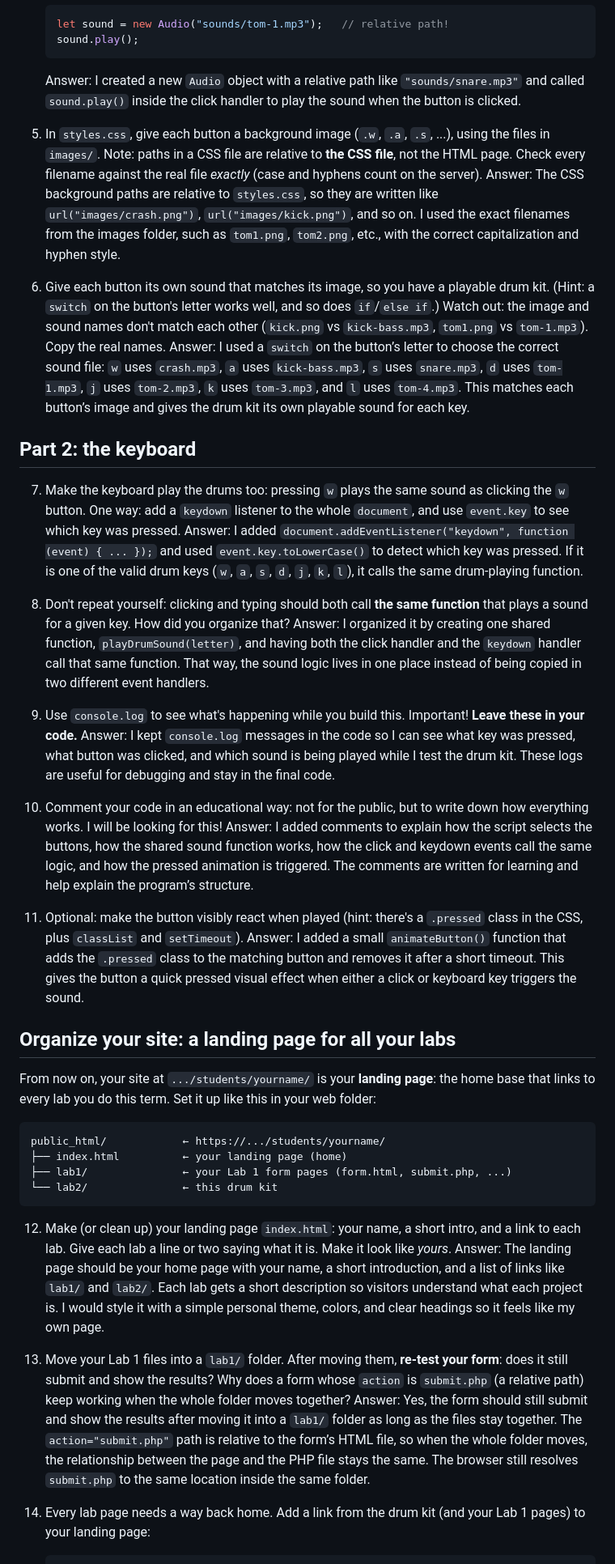
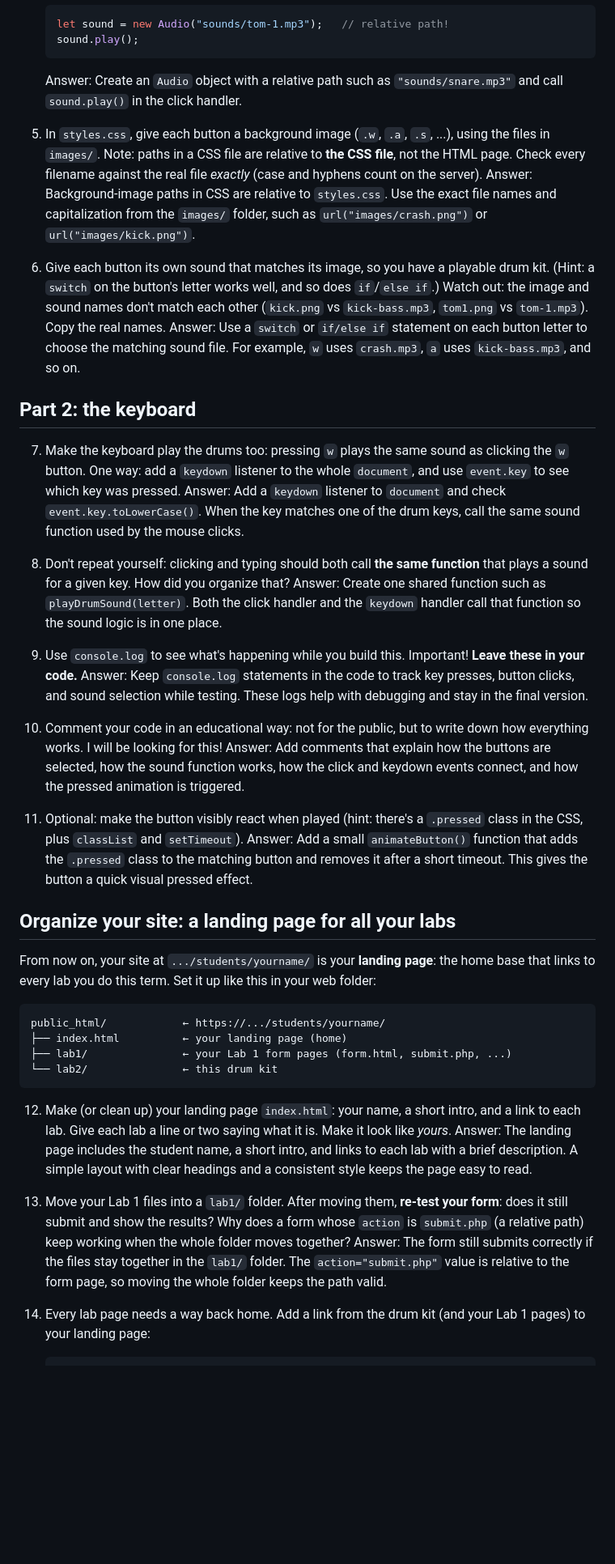
Before and after one commit to guevarrad/guevarrad.github.io, a Markdown page: lab2/README.md, the part around one of its changes. Shown at 81% size. Drawn GitHub-style; blank space fills up the shorter version.

Commit message:
Simplify README answers
Co-authored-by: Copilot <223556219+Copilot@users.noreply.github.com>

````diff
--- a/lab2/README.md
+++ b/lab2/README.md
@@ -45,37 +45,37 @@ You'll submit all three links in Moodle (see the last step).
    let sound = new Audio("sounds/tom-1.mp3");   // relative path!
    sound.play();
    ```
-   Answer: I created a new `Audio` object with a relative path like `"sounds/snare.mp3"` and called `sound.play()` inside the click handler to play the sound when the button is clicked.
+   Answer: Create an `Audio` object with a relative path such as `"sounds/snare.mp3"` and call `sound.play()` in the click handler.
 
 5. In `styles.css`, give each button a background image (`.w`, `.a`, `.s`, ...), using the files in `images/`.
    Note: paths in a CSS file are relative to **the CSS file**, not the HTML page.
    Check every filename against the real file *exactly* (case and hyphens count on the server).
-   Answer: The CSS background paths are relative to `styles.css`, so they are written like `url("images/crash.png")`, `url("images/kick.png")`, and so on. I used the exact filenames from the images folder, such as `tom1.png`, `tom2.png`, etc., with the correct capitalization and hyphen style.
+   Answer: Background-image paths in CSS are relative to `styles.css`. Use the exact file names and capitalization from the `images/` folder, such as `url("images/crash.png")` or `url("images/kick.png")`.
 
 6. Give each button its own sound that matches its image, so you have a playable drum kit.
    (Hint: a `switch` on the button's letter works well, and so does `if`/`else if`.)
    Watch out: the image and sound names don't match each other (`kick.png` vs `kick-bass.mp3`,
    `tom1.png` vs `tom-1.mp3`). Copy the real names.
-   Answer: I used a `switch` on the button’s letter to choose the correct sound file: `w` uses `crash.mp3`, `a` uses `kick-bass.mp3`, `s` uses `snare.mp3`, `d` uses `tom-1.mp3`, `j` uses `tom-2.mp3`, `k` uses `tom-3.mp3`, and `l` uses `tom-4.mp3`. This matches each button’s image and gives the drum kit its own playable sound for each key.
+   Answer: Use a `switch` or `if/else if` statement on each button letter to choose the matching sound file. For example, `w` uses `crash.mp3`, `a` uses `kick-bass.mp3`, and so on.
 
 ## Part 2: the keyboard
 
 7. Make the keyboard play the drums too: pressing `w` plays the same sound as clicking the `w` button.
    One way: add a `keydown` listener to the whole `document`, and use `event.key` to see which key was pressed.
-   Answer: I added `document.addEventListener("keydown", function (event) { ... });` and used `event.key.toLowerCase()` to detect which key was pressed. If it is one of the valid drum keys (`w`, `a`, `s`, `d`, `j`, `k`, `l`), it calls the same drum-playing function.
+   Answer: Add a `keydown` listener to `document` and check `event.key.toLowerCase()`. When the key matches one of the drum keys, call the same sound function used by the mouse clicks.
 
 8. Don't repeat yourself: clicking and typing should both call **the same function** that plays a sound
    for a given key. How did you organize that?
-   Answer: I organized it by creating one shared function, `playDrumSound(letter)`, and having both the click handler and the `keydown` handler call that same function. That way, the sound logic lives in one place instead of being copied in two different event handlers.
+   Answer: Create one shared function such as `playDrumSound(letter)`. Both the click handler and the `keydown` handler call that function so the sound logic is in one place.
 
 9. Use `console.log` to see what's happening while you build this. Important! **Leave these in your code.**
-   Answer: I kept `console.log` messages in the code so I can see what key was pressed, what button was clicked, and which sound is being played while I test the drum kit. These logs are useful for debugging and stay in the final code.
+   Answer: Keep `console.log` statements in the code to track key presses, button clicks, and sound selection while testing. These logs help with debugging and stay in the final version.
 
 10. Comment your code in an educational way: not for the public, but to write down how everything works. I will be looking for this!
-    Answer: I added comments to explain how the script selects the buttons, how the shared sound function works, how the click and keydown events call the same logic, and how the pressed animation is triggered. The comments are written for learning and help explain the program’s structure.
+    Answer: Add comments that explain how the buttons are selected, how the sound function works, how the click and keydown events connect, and how the pressed animation is triggered.
 
 11. Optional: make the button visibly react when played (hint: there's a `.pressed` class in the CSS, plus `classList` and `setTimeout`).
-    Answer: I added a small `animateButton()` function that adds the `.pressed` class to the matching button and removes it after a short timeout. This gives the button a quick pressed visual effect when either a click or keyboard key triggers the sound.
+    Answer: Add a small `animateButton()` function that adds the `.pressed` class to the matching button and removes it after a short timeout. This gives the button a quick visual pressed effect.
 
 ## Organize your site: a landing page for all your labs
 
@@ -91,12 +91,12 @@ public_html/            ← https://.../students/yourname/
 
 12. Make (or clean up) your landing page `index.html`: your name, a short intro, and a link to each lab.
     Give each lab a line or two saying what it is. Make it look like *yours*.
-    Answer: The landing page should be your home page with your name, a short introduction, and a list of links like `lab1/` and `lab2/`. Each lab gets a short description so visitors understand what each project is. I would style it with a simple personal theme, colors, and clear headings so it feels like my own page.
+    Answer: The landing page includes the student name, a short intro, and links to each lab with a brief description. A simple layout with clear headings and a consistent style keeps the page easy to read.
 
 13. Move your Lab 1 files into a `lab1/` folder. After moving them, **re-test your form**: does it still submit
     and show the results? Why does a form whose `action` is `submit.php` (a relative path) keep working when the
     whole folder moves together?
-    Answer: Yes, the form should still submit and show the results after moving it into a `lab1/` folder as long as the files stay together. The `action="submit.php"` path is relative to the form’s HTML file, so when the whole folder moves, the relationship between the page and the PHP file stays the same. The browser still resolves `submit.php` to the same location inside the same folder.
+    Answer: The form still submits correctly if the files stay together in the `lab1/` folder. The `action="submit.php"` value is relative to the form page, so moving the whole folder keeps the path valid.
 
 14. Every lab page needs a way back home. Add a link from the drum kit (and your Lab 1 pages) to your landing page:
     ```html
````
Also changed, not shown: other parts of lab2/README.md (+9 -9 lines).
